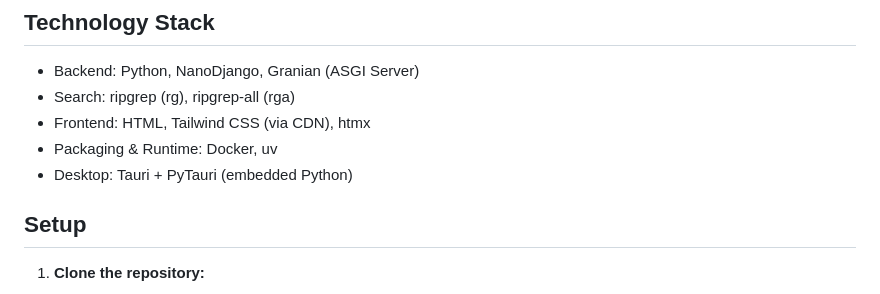
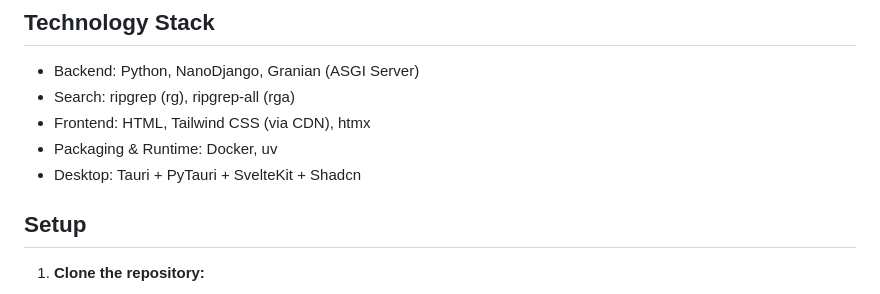
Before and after one commit to yshalsager/mini-baheth, a Markdown page: README.md, the part around one of its changes. GitHub-like rendering.

Commit message:
chore(README): update
Signed-off-by: yshalsager <ysh-alsager@hotmail.com>

```diff
--- a/README.md
+++ b/README.md
@@ -28,7 +35,7 @@ A simple, self-hosted web UI and desktop app for searching through text files us
 - Search: ripgrep (rg), ripgrep-all (rga)
 - Frontend: HTML, Tailwind CSS (via CDN), htmx
 - Packaging & Runtime: Docker, uv
-- Desktop: Tauri + PyTauri (embedded Python)
+- Desktop: Tauri + PyTauri + SvelteKit + Shadcn
 
 ## Setup
 
```
Also changed, not shown: other parts of README.md (+7 -0 lines).
